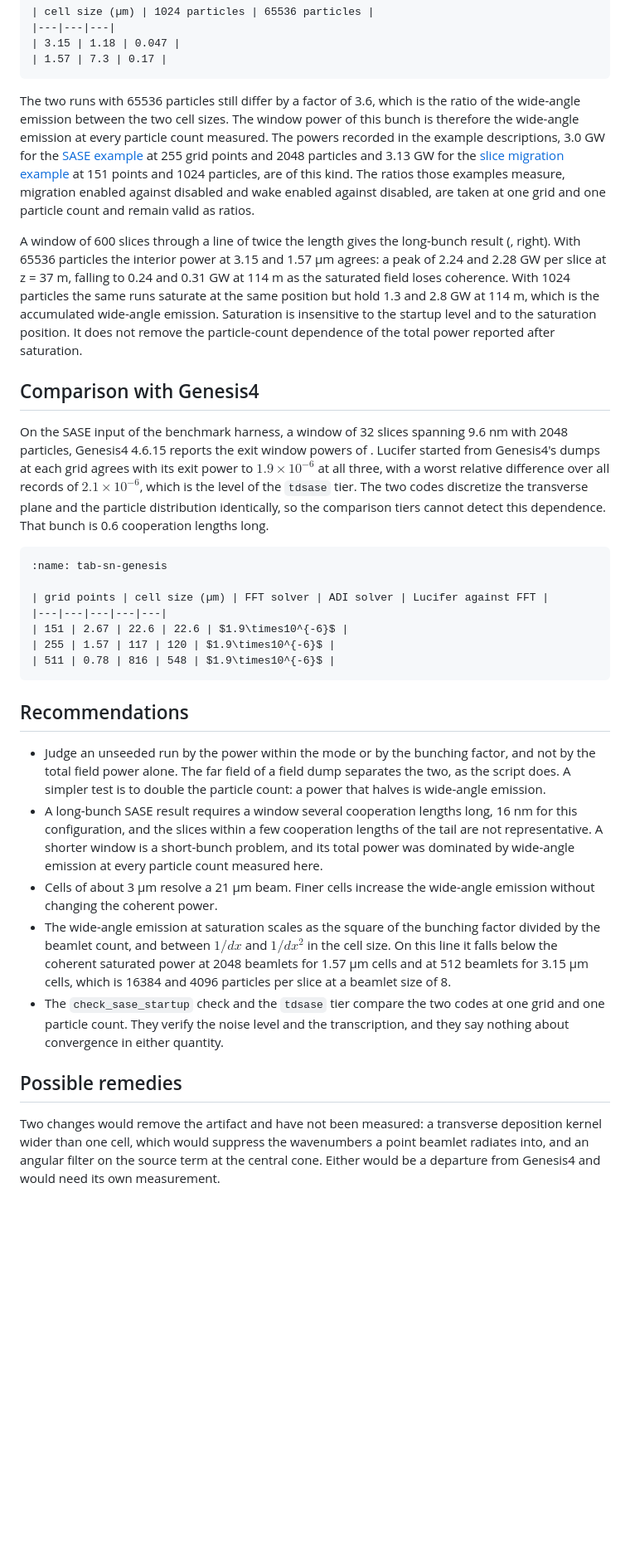
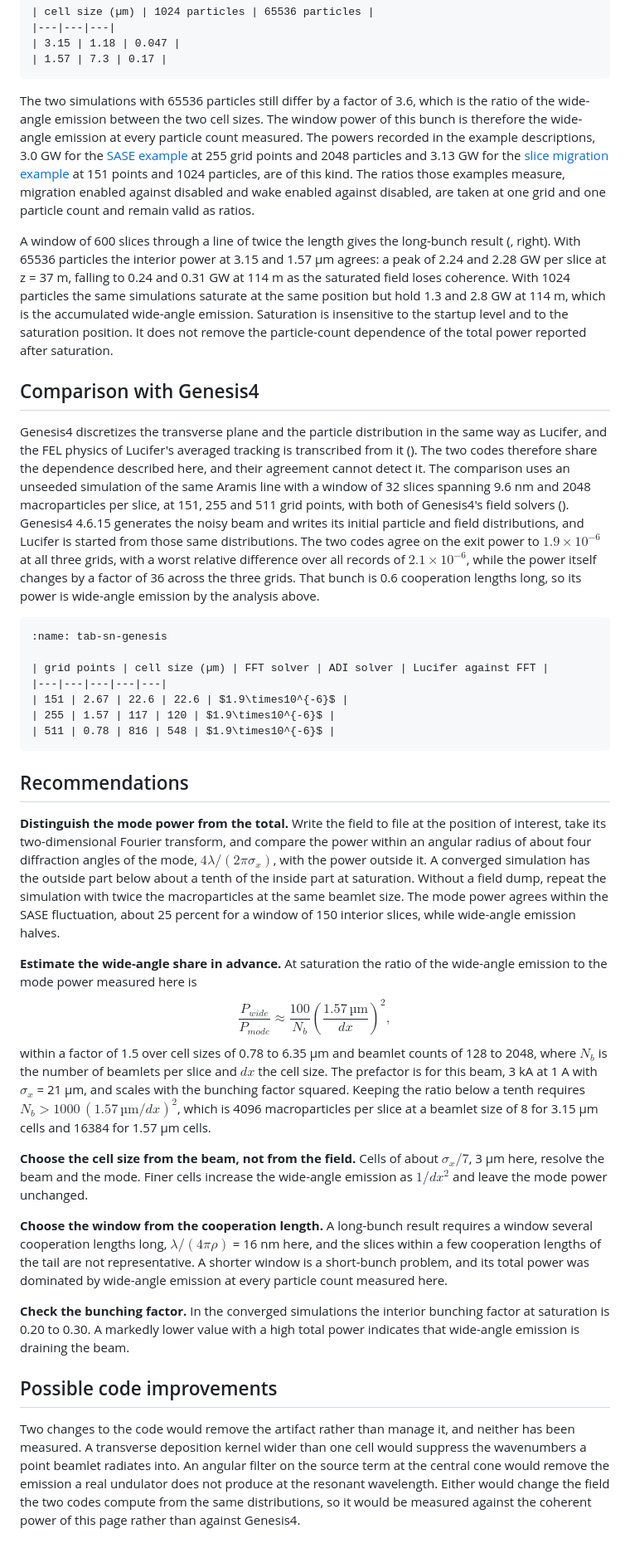
Before and after one commit to ChristopherMayes/lucifer, a Markdown page: lucifer/doc/startup-noise.md, the part around one of its changes. Shown at 83% size. GitHub-like rendering; blank space fills up the shorter version.

Commit message:
lucifer: startup-noise page restructured around the problem
The introduction states the problem, why it matters and what the analysis
found, and names the two code changes that would remove the artifact. The
comparisons with Genesis4 move into their own section, where the comparison
input is described physically: an unseeded simulation of a 32-slice window
on the same line, with Genesis4 generating the noisy beam and both codes
tracking the same distributions. Simulations are called simulations
throughout. The first recommendation is now a criterion: the far-field
split at four diffraction angles of the mode with a tenth as the threshold,
the doubled-particle test with the SASE fluctuation as the tolerance, and a
measured heuristic for the wide-angle share at saturation, 100 over the
beamlet count times the square of 1.57 µm over the cell size, within a factor
of 1.5 across the sweep, with the particle counts it implies. No number moved.

Co-Authored-By: Claude Fable 5.1 <noreply@anthropic.com>

````diff
--- a/lucifer/doc/startup-noise.md
+++ b/lucifer/doc/startup-noise.md
@@ -110,15 +114,15 @@ The SASE examples use a window of 96 slices at a spacing of three wavelengths, a
 | 1.57 | 7.3 | 0.17 |
 ```
 
-The two runs with 65536 particles still differ by a factor of 3.6, which is the ratio of the wide-angle emission between the two cell sizes. The window power of this bunch is therefore the wide-angle emission at every particle count measured. The powers recorded in the example descriptions, 3.0 GW for the [SASE example](generated/examples/sase.md) at 255 grid points and 2048 particles and 3.13 GW for the [slice migration example](generated/examples/migration.md) at 151 points and 1024 particles, are of this kind. The ratios those examples measure, migration enabled against disabled and wake enabled against disabled, are taken at one grid and one particle count and remain valid as ratios.
+The two simulations with 65536 particles still differ by a factor of 3.6, which is the ratio of the wide-angle emission between the two cell sizes. The window power of this bunch is therefore the wide-angle emission at every particle count measured. The powers recorded in the example descriptions, 3.0 GW for the [SASE example](generated/examples/sase.md) at 255 grid points and 2048 particles and 3.13 GW for the [slice migration example](generated/examples/migration.md) at 151 points and 1024 particles, are of this kind. The ratios those examples measure, migration enabled against disabled and wake enabled against disabled, are taken at one grid and one particle count and remain valid as ratios.
 
-A window of 600 slices through a line of twice the length gives the long-bunch result ([](#fig-sn-lines), right). With 65536 particles the interior power at 3.15 and 1.57 µm agrees: a peak of 2.24 and 2.28 GW per slice at z = 37 m, falling to 0.24 and 0.31 GW at 114 m as the saturated field loses coherence. With 1024 particles the same runs saturate at the same position but hold 1.3 and 2.8 GW at 114 m, which is the accumulated wide-angle emission. Saturation is insensitive to the startup level and to the saturation position. It does not remove the particle-count dependence of the total power reported after saturation.
+A window of 600 slices through a line of twice the length gives the long-bunch result ([](#fig-sn-lines), right). With 65536 particles the interior power at 3.15 and 1.57 µm agrees: a peak of 2.24 and 2.28 GW per slice at z = 37 m, falling to 0.24 and 0.31 GW at 114 m as the saturated field loses coherence. With 1024 particles the same simulations saturate at the same position but hold 1.3 and 2.8 GW at 114 m, which is the accumulated wide-angle emission. Saturation is insensitive to the startup level and to the saturation position. It does not remove the particle-count dependence of the total power reported after saturation.
 
 ## Comparison with Genesis4
 
-On the SASE input of the benchmark harness, a window of 32 slices spanning 9.6 nm with 2048 particles, Genesis4 4.6.15 reports the exit window powers of [](#tab-sn-genesis). Lucifer started from Genesis4's dumps at each grid agrees with its exit power to $1.9\times10^{-6}$ at all three, with a worst relative difference over all records of $2.1\times10^{-6}$, which is the level of the `tdsase` tier. The two codes discretize the transverse plane and the particle distribution identically, so the comparison tiers cannot detect this dependence. That bunch is 0.6 cooperation lengths long.
+Genesis4 discretizes the transverse plane and the particle distribution in the same way as Lucifer, and the FEL physics of Lucifer's averaged tracking is transcribed from it ([](validation.md)). The two codes therefore share the dependence described here, and their agreement cannot detect it. The comparison uses an unseeded simulation of the same Aramis line with a window of 32 slices spanning 9.6 nm and 2048 macroparticles per slice, at 151, 255 and 511 grid points, with both of Genesis4's field solvers ([](#tab-sn-genesis)). Genesis4 4.6.15 generates the noisy beam and writes its initial particle and field distributions, and Lucifer is started from those same distributions. The two codes agree on the exit power to $1.9\times10^{-6}$ at all three grids, with a worst relative difference over all records of $2.1\times10^{-6}$, while the power itself changes by a factor of 36 across the three grids. That bunch is 0.6 cooperation lengths long, so its power is wide-angle emission by the analysis above.
 
-```{table} Exit window power of Genesis4 4.6.15 on the SASE input of the benchmark harness, with its FFT solver and its alternating-direction implicit (ADI) solver, in MW, and the relative difference of Lucifer's exit power from the FFT result when started from the same dumps.
+```{table} Exit window power of Genesis4 4.6.15 for an unseeded simulation of a 32-slice window on the Aramis line, with its FFT solver and its alternating-direction implicit (ADI) solver, in MW, and the relative difference of Lucifer's exit power from the FFT result when started from the same distributions.
 :name: tab-sn-genesis
 
 | grid points | cell size (µm) | FFT solver | ADI solver | Lucifer against FFT |
@@ -130,12 +134,18 @@ On the SASE input of the benchmark harness, a window of 32 slices spanning 9.6 n
 
 ## Recommendations
 
-- Judge an unseeded run by the power within the mode or by the bunching factor, and not by the total field power alone. The far field of a field dump separates the two, as the script does. A simpler test is to double the particle count: a power that halves is wide-angle emission.
-- A long-bunch SASE result requires a window several cooperation lengths long, 16 nm for this configuration, and the slices within a few cooperation lengths of the tail are not representative. A shorter window is a short-bunch problem, and its total power was dominated by wide-angle emission at every particle count measured here.
-- Cells of about 3 µm resolve a 21 µm beam. Finer cells increase the wide-angle emission without changing the coherent power.
-- The wide-angle emission at saturation scales as the square of the bunching factor divided by the beamlet count, and between $1/dx$ and $1/dx^2$ in the cell size. On this line it falls below the coherent saturated power at 2048 beamlets for 1.57 µm cells and at 512 beamlets for 3.15 µm cells, which is 16384 and 4096 particles per slice at a beamlet size of 8.
-- The `check_sase_startup` check and the `tdsase` tier compare the two codes at one grid and one particle count. They verify the noise level and the transcription, and they say nothing about convergence in either quantity.
+**Distinguish the mode power from the total.** Write the field to file at the position of interest, take its two-dimensional Fourier transform, and compare the power within an angular radius of about four diffraction angles of the mode, $4\lambda/(2\pi\sigma_x)$, with the power outside it. A converged simulation has the outside part below about a tenth of the inside part at saturation. Without a field dump, repeat the simulation with twice the macroparticles at the same beamlet size. The mode power agrees within the SASE fluctuation, about 25 percent for a window of 150 interior slices, while wide-angle emission halves.
 
-## Possible remedies
+**Estimate the wide-angle share in advance.** At saturation the ratio of the wide-angle emission to the mode power measured here is
+$$\frac{P_{wide}}{P_{mode}} \approx \frac{100}{N_b}\left(\frac{1.57\,\mathrm{µm}}{dx}\right)^2,$$
+within a factor of 1.5 over cell sizes of 0.78 to 6.35 µm and beamlet counts of 128 to 2048, where $N_b$ is the number of beamlets per slice and $dx$ the cell size. The prefactor is for this beam, 3 kA at 1 A with $\sigma_x$ = 21 µm, and scales with the bunching factor squared. Keeping the ratio below a tenth requires $N_b > 1000\,(1.57\,\mathrm{µm}/dx)^2$, which is 4096 macroparticles per slice at a beamlet size of 8 for 3.15 µm cells and 16384 for 1.57 µm cells.
 
-Two changes would remove the artifact and have not been measured: a transverse deposition kernel wider than one cell, which would suppress the wavenumbers a point beamlet radiates into, and an angular filter on the source term at the central cone. Either would be a departure from Genesis4 and would need its own measurement.
+**Choose the cell size from the beam, not from the field.** Cells of about $\sigma_x/7$, 3 µm here, resolve the beam and the mode. Finer cells increase the wide-angle emission as $1/dx^2$ and leave the mode power unchanged.
+
+**Choose the window from the cooperation length.** A long-bunch result requires a window several cooperation lengths long, $\lambda/(4\pi\rho)$ = 16 nm here, and the slices within a few cooperation lengths of the tail are not representative. A shorter window is a short-bunch problem, and its total power was dominated by wide-angle emission at every particle count measured here.
+
+**Check the bunching factor.** In the converged simulations the interior bunching factor at saturation is 0.20 to 0.30. A markedly lower value with a high total power indicates that wide-angle emission is draining the beam.
+
+## Possible code improvements
+
+Two changes to the code would remove the artifact rather than manage it, and neither has been measured. A transverse deposition kernel wider than one cell would suppress the wavenumbers a point beamlet radiates into. An angular filter on the source term at the central cone would remove the emission a real undulator does not produce at the resonant wavelength. Either would change the field the two codes compute from the same distributions, so it would be measured against the coherent power of this page rather than against Genesis4.
````
Also changed, not shown: other parts of lucifer/doc/startup-noise.md (+10 -6 lines).
